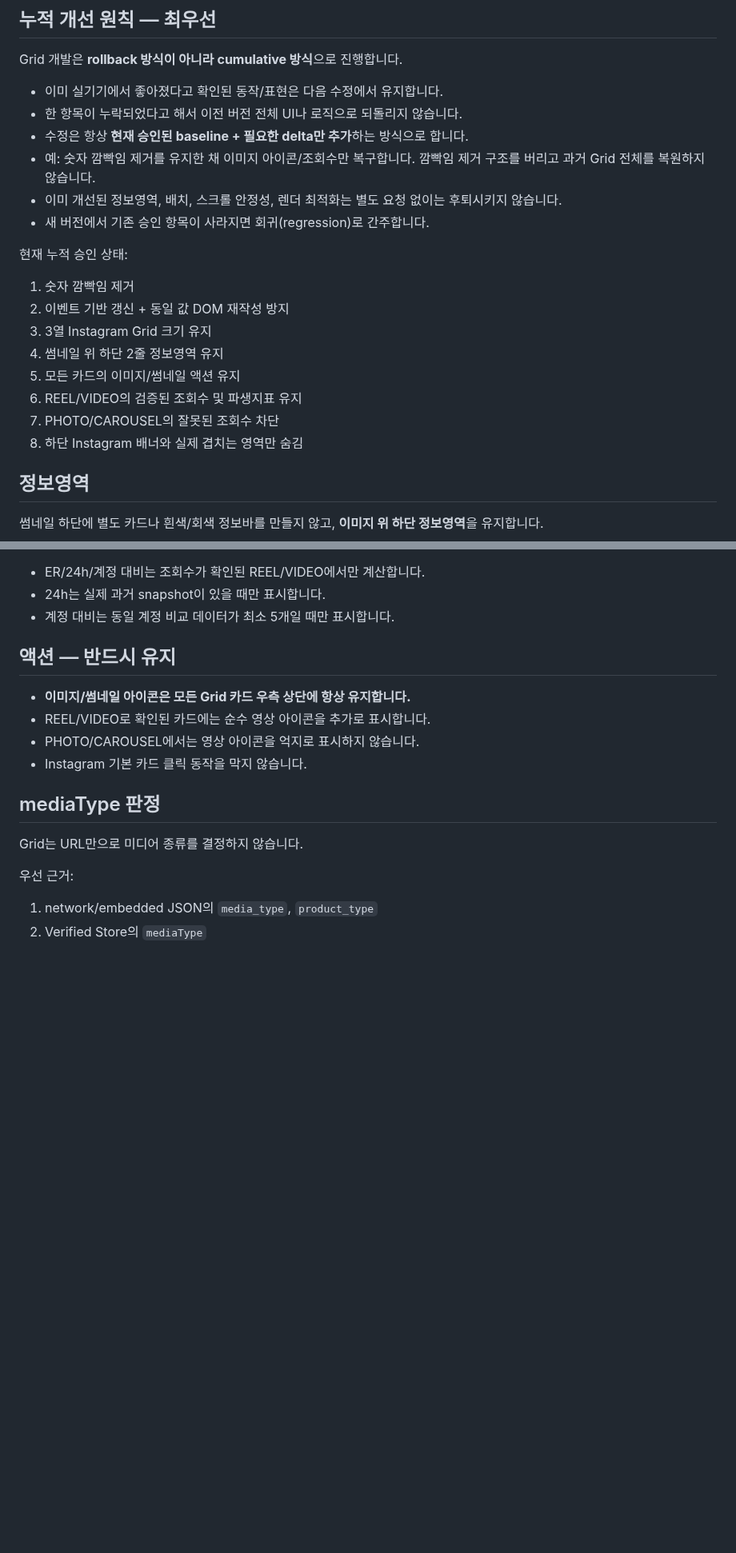
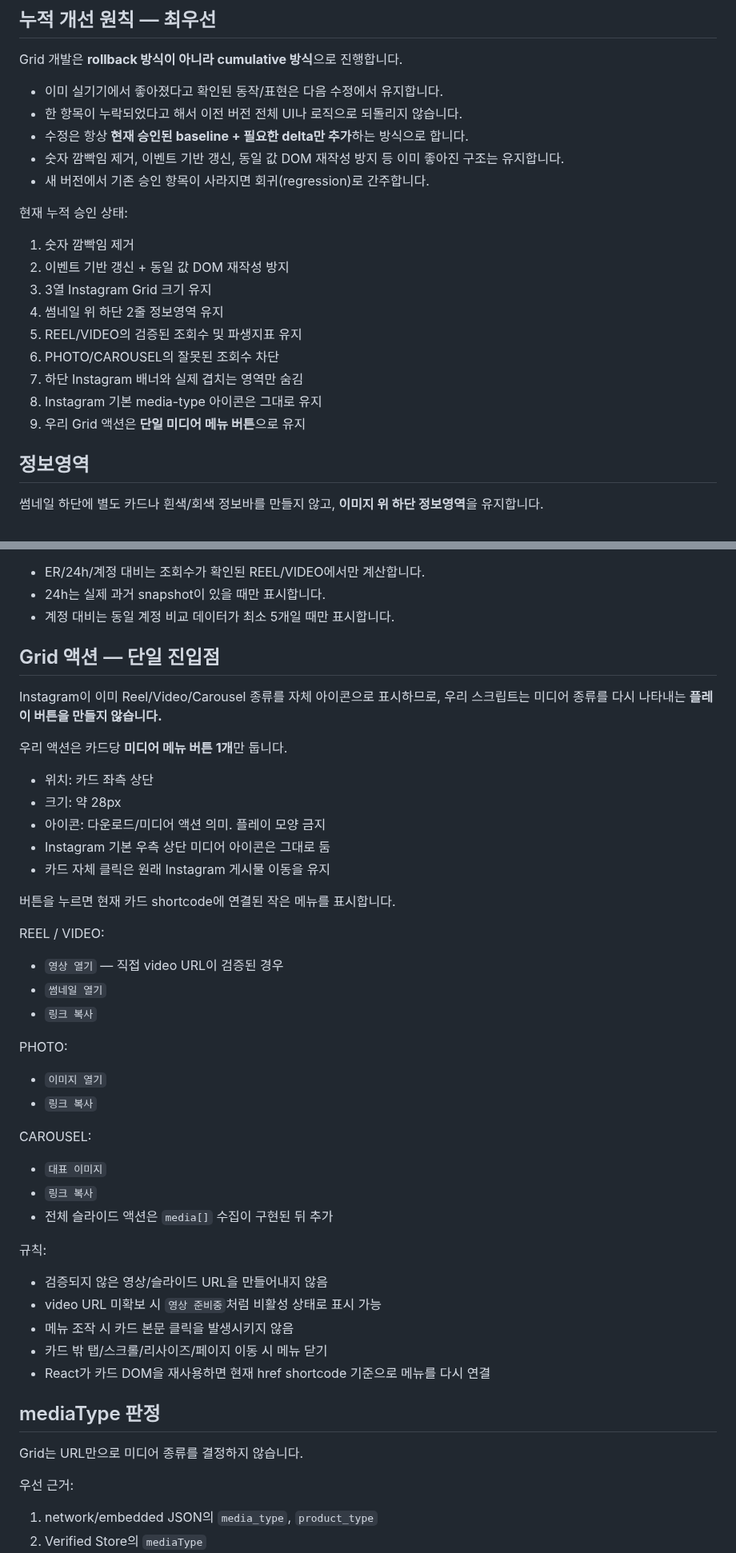
Before and after one commit to sunsee83/dev-lab, a Markdown page: reels-inspector/GRID_BASELINE.md, 2 parts joined by grey strips. Shown at 80% size. Rendered like a GitHub page; blank space fills up the shorter version.

Commit message:
freeze single grid media action baseline

```diff
--- a/reels-inspector/GRID_BASELINE.md
+++ b/reels-inspector/GRID_BASELINE.md
@@ -9,8 +9,7 @@ Grid 개발은 **rollback 방식이 아니라 cumulative 방식**으로 진행
 - 이미 실기기에서 좋아졌다고 확인된 동작/표현은 다음 수정에서 유지합니다.
 - 한 항목이 누락되었다고 해서 이전 버전 전체 UI나 로직으로 되돌리지 않습니다.
 - 수정은 항상 **현재 승인된 baseline + 필요한 delta만 추가**하는 방식으로 합니다.
-- 예: 숫자 깜빡임 제거를 유지한 채 이미지 아이콘/조회수만 복구합니다. 깜빡임 제거 구조를 버리고 과거 Grid 전체를 복원하지 않습니다.
-- 이미 개선된 정보영역, 배치, 스크롤 안정성, 렌더 최적화는 별도 요청 없이는 후퇴시키지 않습니다.
+- 숫자 깜빡임 제거, 이벤트 기반 갱신, 동일 값 DOM 재작성 방지 등 이미 좋아진 구조는 유지합니다.
 - 새 버전에서 기존 승인 항목이 사라지면 회귀(regression)로 간주합니다.
 
 현재 누적 승인 상태:
@@ -19,10 +18,11 @@ Grid 개발은 **rollback 방식이 아니라 cumulative 방식**으로 진행
 2. 이벤트 기반 갱신 + 동일 값 DOM 재작성 방지
 3. 3열 Instagram Grid 크기 유지
 4. 썸네일 위 하단 2줄 정보영역 유지
-5. 모든 카드의 이미지/썸네일 액션 유지
-6. REEL/VIDEO의 검증된 조회수 및 파생지표 유지
-7. PHOTO/CAROUSEL의 잘못된 조회수 차단
-8. 하단 Instagram 배너와 실제 겹치는 영역만 숨김
+5. REEL/VIDEO의 검증된 조회수 및 파생지표 유지
+6. PHOTO/CAROUSEL의 잘못된 조회수 차단
+7. 하단 Instagram 배너와 실제 겹치는 영역만 숨김
+8. Instagram 기본 media-type 아이콘은 그대로 유지
+9. 우리 Grid 액션은 **단일 미디어 메뉴 버튼**으로 유지
 
 ## 정보영역
 
@@ -52,12 +52,41 @@ Grid 개발은 **rollback 방식이 아니라 cumulative 방식**으로 진행
 - 24h는 실제 과거 snapshot이 있을 때만 표시합니다.
 - 계정 대비는 동일 계정 비교 데이터가 최소 5개일 때만 표시합니다.
 
-## 액션 — 반드시 유지
+## Grid 액션 — 단일 진입점
 
-- **이미지/썸네일 아이콘은 모든 Grid 카드 우측 상단에 항상 유지합니다.**
-- REEL/VIDEO로 확인된 카드에는 순수 영상 아이콘을 추가로 표시합니다.
-- PHOTO/CAROUSEL에서는 영상 아이콘을 억지로 표시하지 않습니다.
-- Instagram 기본 카드 클릭 동작을 막지 않습니다.
+Instagram이 이미 Reel/Video/Carousel 종류를 자체 아이콘으로 표시하므로, 우리 스크립트는 미디어 종류를 다시 나타내는 **플레이 버튼을 만들지 않습니다.**
+
+우리 액션은 카드당 **미디어 메뉴 버튼 1개**만 둡니다.
+
+- 위치: 카드 좌측 상단
+- 크기: 약 28px
+- 아이콘: 다운로드/미디어 액션 의미. 플레이 모양 금지
+- Instagram 기본 우측 상단 미디어 아이콘은 그대로 둠
+- 카드 자체 클릭은 원래 Instagram 게시물 이동을 유지
+
+버튼을 누르면 현재 카드 shortcode에 연결된 작은 메뉴를 표시합니다.
+
+REEL / VIDEO:
+- `영상 열기` — 직접 video URL이 검증된 경우
+- `썸네일 열기`
+- `링크 복사`
+
+PHOTO:
+- `이미지 열기`
+- `링크 복사`
+
+CAROUSEL:
+- `대표 이미지`
+- `링크 복사`
+- 전체 슬라이드 액션은 `media[]` 수집이 구현된 뒤 추가
+
+규칙:
+
+- 검증되지 않은 영상/슬라이드 URL을 만들어내지 않음
+- video URL 미확보 시 `영상 준비중`처럼 비활성 상태로 표시 가능
+- 메뉴 조작 시 카드 본문 클릭을 발생시키지 않음
+- 카드 밖 탭/스크롤/리사이즈/페이지 이동 시 메뉴 닫기
+- React가 카드 DOM을 재사용하면 현재 href shortcode 기준으로 메뉴를 다시 연결
 
 ## mediaType 판정
 
```
Also changed, not shown: other parts of reels-inspector/GRID_BASELINE.md (+4 -2 lines).
